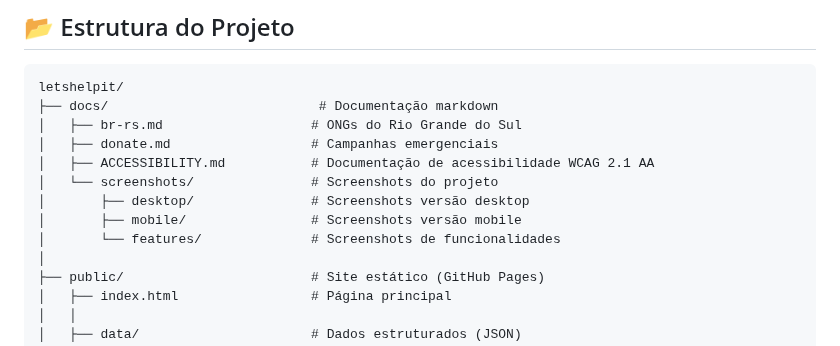
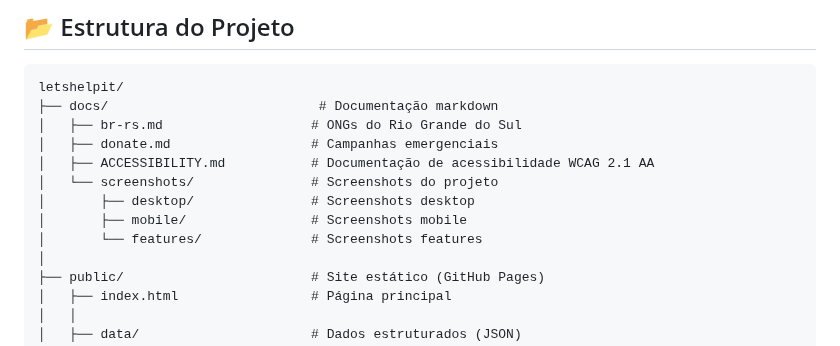
Before and after one commit to dwildt/letshelpit, a Markdown page: README.md, the part around the change. Drawn GitHub-style.

```diff
--- a/README.md
+++ b/README.md
@@ -154,9 +154,9 @@ letshelpit/
 │   ├── donate.md                  # Campanhas emergenciais
 │   ├── ACCESSIBILITY.md           # Documentação de acessibilidade WCAG 2.1 AA
 │   └── screenshots/               # Screenshots do projeto
-│       ├── desktop/               # Screenshots versão desktop
-│       ├── mobile/                # Screenshots versão mobile
-│       └── features/              # Screenshots de funcionalidades
+│       ├── desktop/               # Screenshots desktop
+│       ├── mobile/                # Screenshots mobile
+│       └── features/              # Screenshots features
 │
 ├── public/                        # Site estático (GitHub Pages)
 │   ├── index.html                 # Página principal
```
